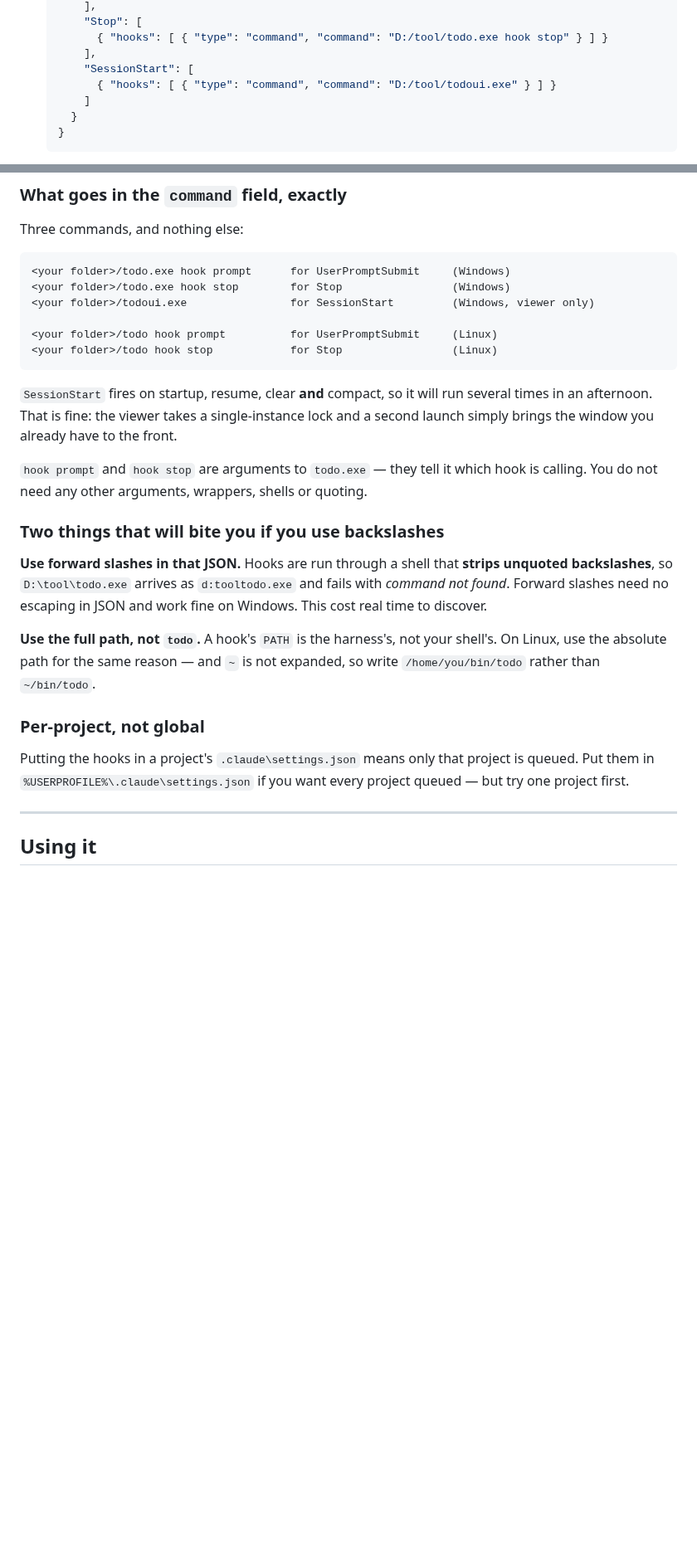
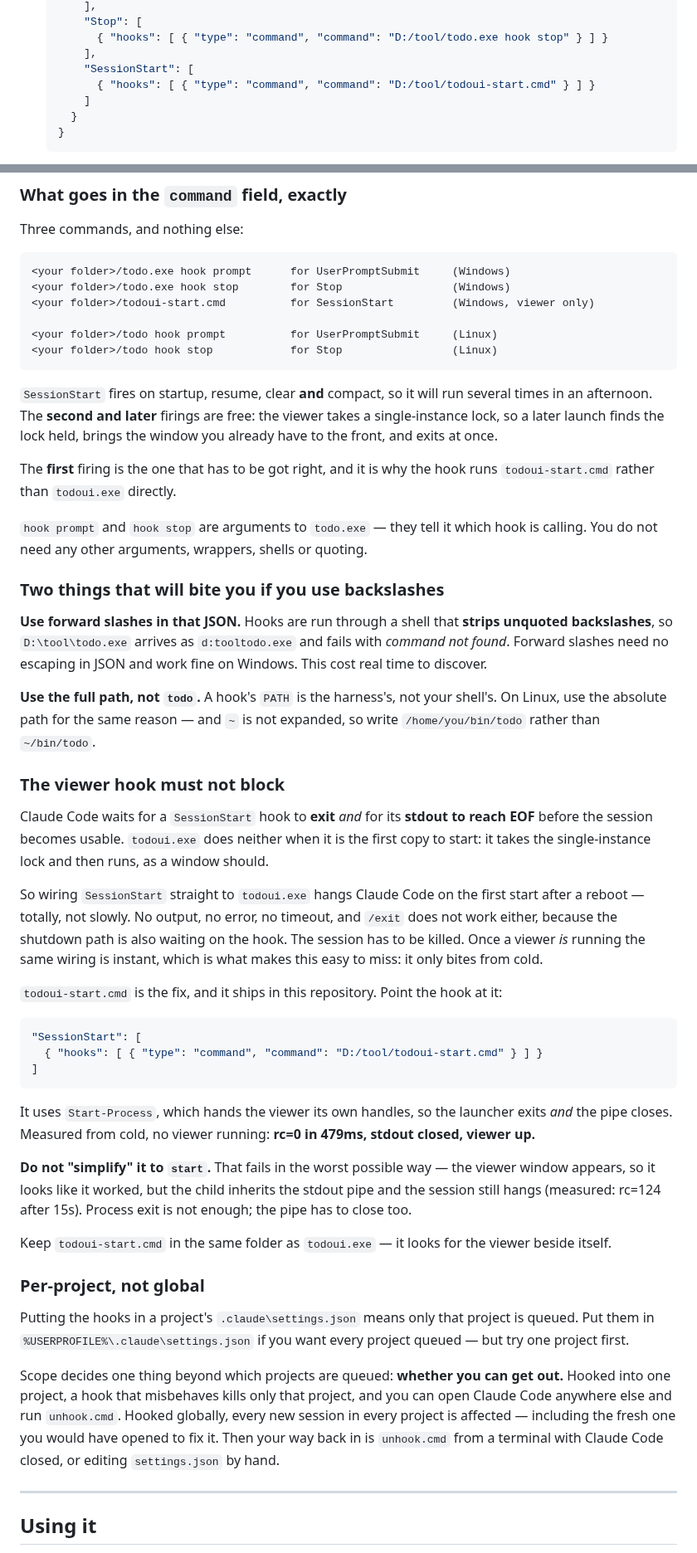
Before and after one commit to moatingodseye/claude-todo, a Markdown page: README.md, 2 parts joined by grey strips. Shown at 83% size. Drawn GitHub-style; blank space fills up the shorter version.

Commit message:
Bring back a viewer launcher, because the lock does not stop the hang
94e700e dropped todoui-once.cmd on the grounds that the single-instance lock
made it safe for SessionStart to point straight at todoui.exe. The lock does
make the second and later firings free, but it does nothing about the first
one, and the first one is fatal: Claude Code waits for a SessionStart hook to
exit AND for its stdout to reach EOF, and todoui.exe as the primary instance
does neither. Wiring the hook to the exe hangs Claude Code outright on the
first start after a reboot - no output, no error, /exit dead, session killed
by hand. Measured: timeout 4 todoui.exe -> rc=124.

It is invisible in development because a viewer is always already up, so every
firing takes the lock path and returns in milliseconds.

todoui-start.cmd uses Start-Process, which gives the viewer its own handles, so
the launcher exits and the pipe closes. From cold with no viewer running: rc=0
in 479ms, stdout closed, viewer up. Note that the old todoui-once.cmd would not
have helped - it used `start`, and the spawned child inherits the stdout pipe,
so the session still hangs (rc=124 after 15s) even though the window appears.
That trap is now documented rather than left to be rediscovered.

unhook.ps1 had to learn the new name too. Its $ours pattern matched todo.exe,
todoui.exe and todoui-once but not todoui-start, so it would have reported
success while leaving the viewer hook in place - losing the escape hatch for
precisely the hook that causes the hang.

A shipped wrapper is still the wrong long-term answer. The right fix is a
`todo.exe hook sessionstart` that spawns the viewer detached and returns 0,
which keeps this to one binary and makes this file unnecessary again.

Co-Authored-By: Claude Opus 5 (1M context) <noreply@anthropic.com>

````diff
--- a/README.md
+++ b/README.md
@@ -137,7 +138,7 @@ Only `UserPromptSubmit` and `Stop` matter. `SessionStart` is optional.
          { "hooks": [ { "type": "command", "command": "D:/tool/todo.exe hook stop" } ] }
        ],
        "SessionStart": [
-         { "hooks": [ { "type": "command", "command": "D:/tool/todoui.exe" } ] }
+         { "hooks": [ { "type": "command", "command": "D:/tool/todoui-start.cmd" } ] }
        ]
      }
    }
@@ -195,15 +196,18 @@ Three commands, and nothing else:
 ```
 <your folder>/todo.exe hook prompt      for UserPromptSubmit     (Windows)
 <your folder>/todo.exe hook stop        for Stop                 (Windows)
-<your folder>/todoui.exe                for SessionStart         (Windows, viewer only)
+<your folder>/todoui-start.cmd          for SessionStart         (Windows, viewer only)
 
 <your folder>/todo hook prompt          for UserPromptSubmit     (Linux)
 <your folder>/todo hook stop            for Stop                 (Linux)
 ```
 
 `SessionStart` fires on startup, resume, clear **and** compact, so it will run several times in an
-afternoon. That is fine: the viewer takes a single-instance lock and a second launch simply brings the
-window you already have to the front.
+afternoon. The **second and later** firings are free: the viewer takes a single-instance lock, so a
+later launch finds the lock held, brings the window you already have to the front, and exits at once.
+
+The **first** firing is the one that has to be got right, and it is why the hook runs
+`todoui-start.cmd` rather than `todoui.exe` directly.
 
 `hook prompt` and `hook stop` are arguments to `todo.exe` — they tell it which hook is calling. You do
 not need any other arguments, wrappers, shells or quoting.
@@ -220,10 +224,44 @@ than `~/bin/todo`.
 
 
 
+### The viewer hook must not block
+
+Claude Code waits for a `SessionStart` hook to **exit** *and* for its **stdout to reach EOF** before the
+session becomes usable. `todoui.exe` does neither when it is the first copy to start: it takes the
+single-instance lock and then runs, as a window should.
+
+So wiring `SessionStart` straight to `todoui.exe` hangs Claude Code on the first start after a reboot —
+totally, not slowly. No output, no error, no timeout, and `/exit` does not work either, because the
+shutdown path is also waiting on the hook. The session has to be killed. Once a viewer *is* running the
+same wiring is instant, which is what makes this easy to miss: it only bites from cold.
+
+`todoui-start.cmd` is the fix, and it ships in this repository. Point the hook at it:
+
+```json
+"SessionStart": [
+  { "hooks": [ { "type": "command", "command": "D:/tool/todoui-start.cmd" } ] }
+]
+```
+
+It uses `Start-Process`, which hands the viewer its own handles, so the launcher exits *and* the pipe
+closes. Measured from cold, no viewer running: **rc=0 in 479ms, stdout closed, viewer up.**
+
+**Do not "simplify" it to `start`.** That fails in the worst possible way — the viewer window appears,
+so it looks like it worked, but the child inherits the stdout pipe and the session still hangs
+(measured: rc=124 after 15s). Process exit is not enough; the pipe has to close too.
+
+Keep `todoui-start.cmd` in the same folder as `todoui.exe` — it looks for the viewer beside itself.
+
 ### Per-project, not global
 
 Putting the hooks in a project's `.claude\settings.json` means only that project is queued. Put them
 in `%USERPROFILE%\.claude\settings.json` if you want every project queued — but try one project first.
+
+Scope decides one thing beyond which projects are queued: **whether you can get out.** Hooked into one
+project, a hook that misbehaves kills only that project, and you can open Claude Code anywhere else and
+run `unhook.cmd`. Hooked globally, every new session in every project is affected — including the fresh
+one you would have opened to fix it. Then your way back in is `unhook.cmd` from a terminal with Claude
+Code closed, or editing `settings.json` by hand.
 
 ---
 
````
Also changed, not shown: other parts of README.md (+4 -1 lines), docs/img/todoui.png (added), 2 other files.
